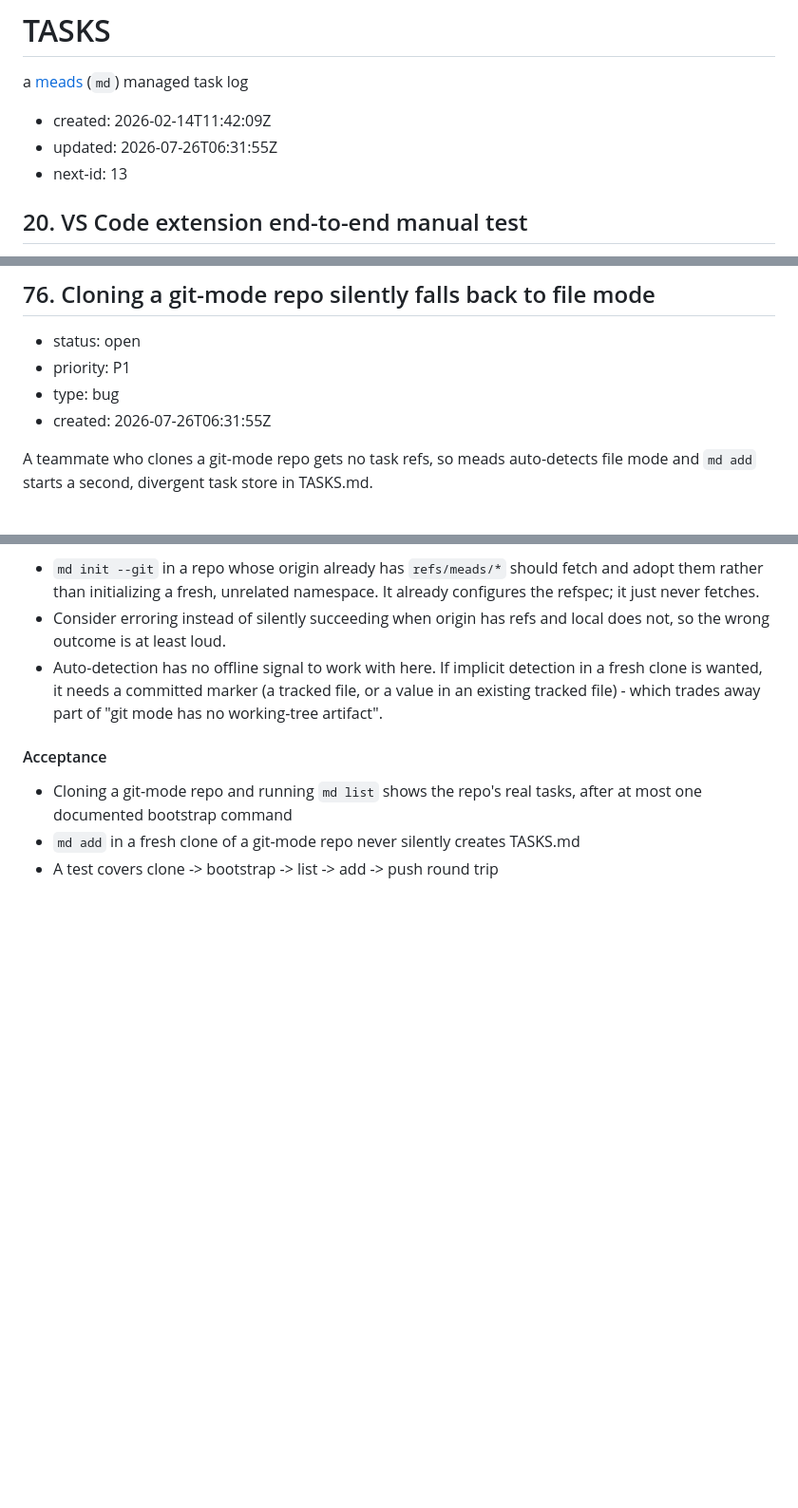
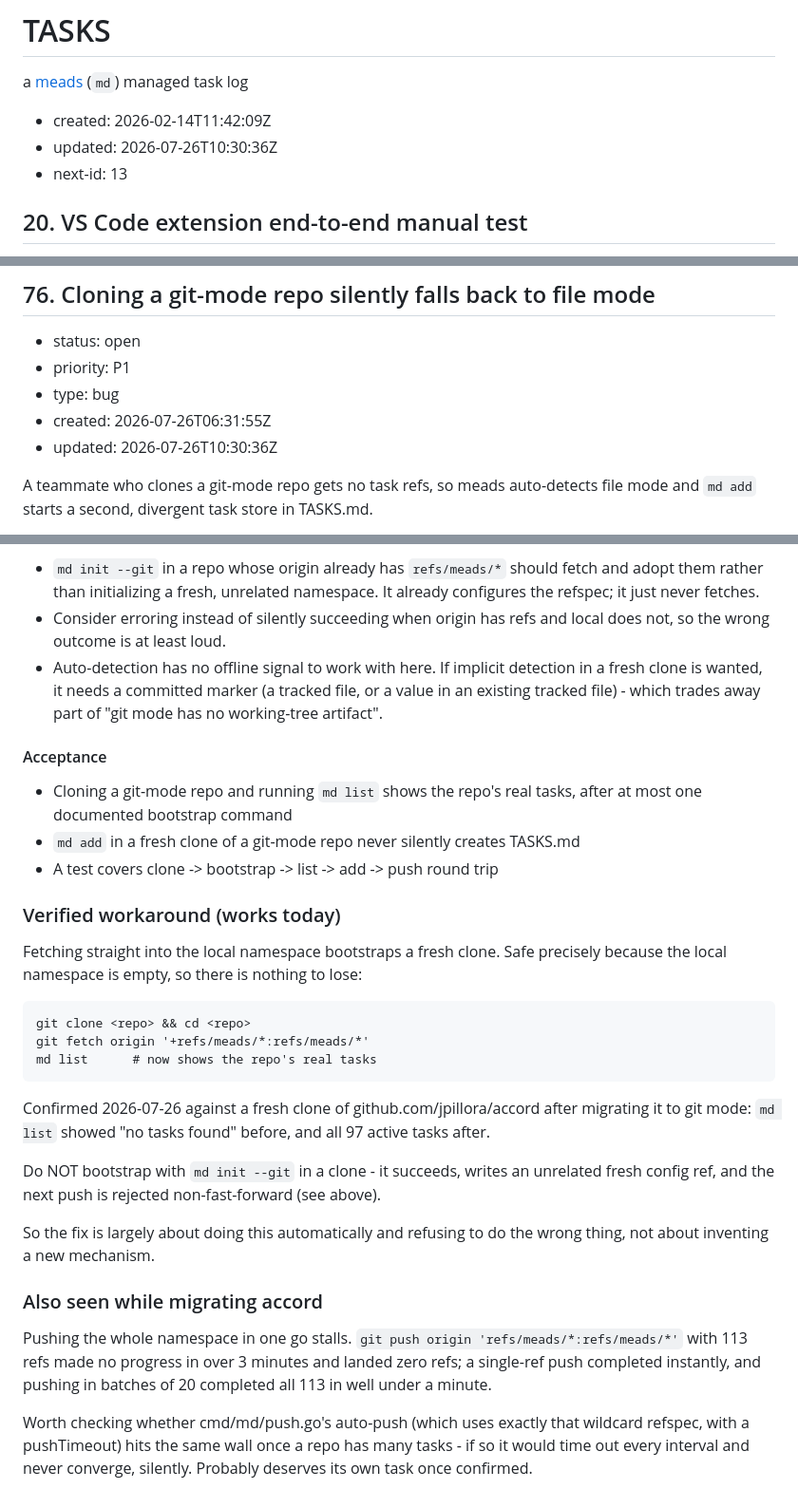
Before and after one commit to jpillora/meads, a Markdown page: TASKS.md, 3 parts joined by grey strips. Shown at 95% size. GitHub-like rendering; blank space fills up the shorter version.

Commit message:
chore(tasks): record verified clone bootstrap + bulk-push stall on #76
Co-Authored-By: Claude Opus 5 <noreply@anthropic.com>

````diff
--- a/TASKS.md
+++ b/TASKS.md
@@ -3,7 +3,7 @@
 a [meads](https://github.com/jpillora/meads) (`md`) managed task log
 
 * created: 2026-02-14T11:42:09Z
-* updated: 2026-07-26T06:31:55Z
+* updated: 2026-07-26T10:30:36Z
 * next-id: 13
 
 ## 20. VS Code extension end-to-end manual test
@@ -856,6 +856,7 @@ not absolute, and look for refs there. Everything else stays as is.
 * priority: P1
 * type: bug
 * created: 2026-07-26T06:31:55Z
+* updated: 2026-07-26T10:30:36Z
 
 A teammate who clones a git-mode repo gets no task refs, so meads auto-detects
 file mode and `md add` starts a second, divergent task store in TASKS.md.
@@ -940,3 +941,37 @@ construction - there is no local state to lose.
   after at most one documented bootstrap command
 - `md add` in a fresh clone of a git-mode repo never silently creates TASKS.md
 - A test covers clone -> bootstrap -> list -> add -> push round trip
+
+### Verified workaround (works today)
+
+Fetching straight into the local namespace bootstraps a fresh clone. Safe
+precisely because the local namespace is empty, so there is nothing to lose:
+
+```
+git clone <repo> && cd <repo>
+git fetch origin '+refs/meads/*:refs/meads/*'
+md list      # now shows the repo's real tasks
+```
+
+Confirmed 2026-07-26 against a fresh clone of github.com/jpillora/accord after
+migrating it to git mode: `md list` showed "no tasks found" before, and all 97
+active tasks after.
+
+Do NOT bootstrap with `md init --git` in a clone - it succeeds, writes an
+unrelated fresh config ref, and the next push is rejected non-fast-forward (see
+above).
+
+So the fix is largely about doing this automatically and refusing to do the
+wrong thing, not about inventing a new mechanism.
+
+### Also seen while migrating accord
+
+Pushing the whole namespace in one go stalls. `git push origin
+'refs/meads/*:refs/meads/*'` with 113 refs made no progress in over 3 minutes
+and landed zero refs; a single-ref push completed instantly, and pushing in
+batches of 20 completed all 113 in well under a minute.
+
+Worth checking whether cmd/md/push.go's auto-push (which uses exactly that
+wildcard refspec, with a pushTimeout) hits the same wall once a repo has many
+tasks - if so it would time out every interval and never converge, silently.
+Probably deserves its own task once confirmed.
````
